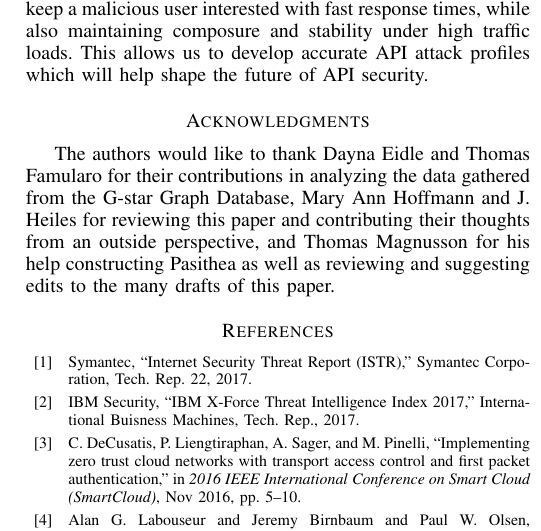
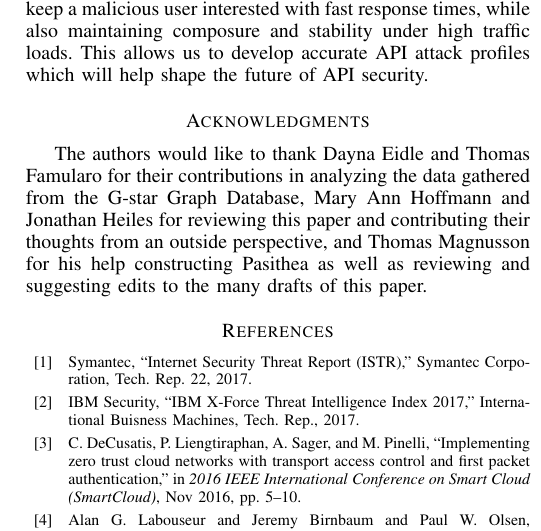
Before and after one commit to Marist-Innovation-Lab/PasitheaHoneypot, a LaTeX paper (docs/IEEE-Paper-Latex-Src/main.tex): part of one column of page 4 of 4, cut so that both start at the same text. Compiled offline with pdfLaTeX.

Commit message:
Update main.tex

```diff
--- a/docs/IEEE-Paper-Latex-Src/main.tex
+++ b/docs/IEEE-Paper-Latex-Src/main.tex
@@ -130,7 +130,7 @@ Honeypots are systems built to mimic critical parts of a network, distracting at
 
 % use section* for acknowledgement
 \section*{Acknowledgments} \label{Acknowledgements}
-The authors would like to thank Dayna Eidle and Thomas Famularo for their contributions in analyzing the data gathered from the G-star Graph Database, Mary Ann Hoffmann and J. Heiles for reviewing this paper and contributing their thoughts from an outside perspective, and Thomas Magnusson for his help constructing Pasithea as well as reviewing and suggesting edits to the many drafts of this paper.
+The authors would like to thank Dayna Eidle and Thomas Famularo for their contributions in analyzing the data gathered from the G-star Graph Database, Mary Ann Hoffmann and Jonathan Heiles for reviewing this paper and contributing their thoughts from an outside perspective, and Thomas Magnusson for his help constructing Pasithea as well as reviewing and suggesting edits to the many drafts of this paper.
 
 % can use a bibliography generated by BibTeX as a .bbl file
 % BibTeX documentation can be easily obtained at:
```
